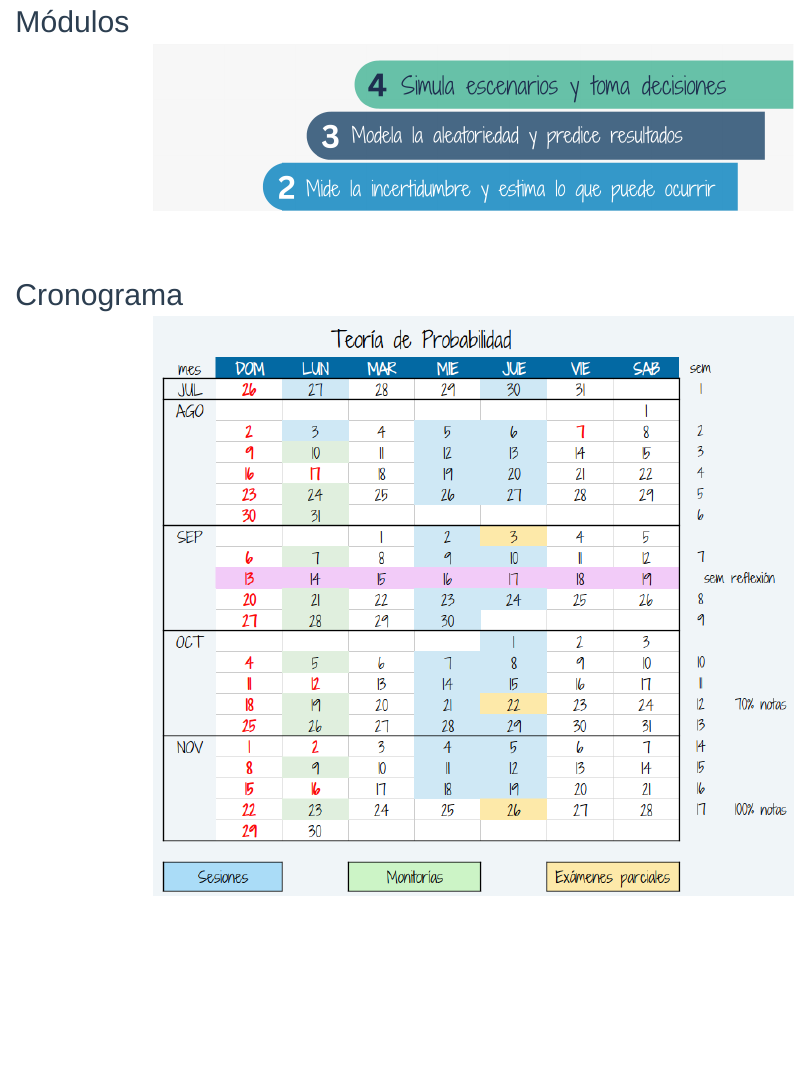
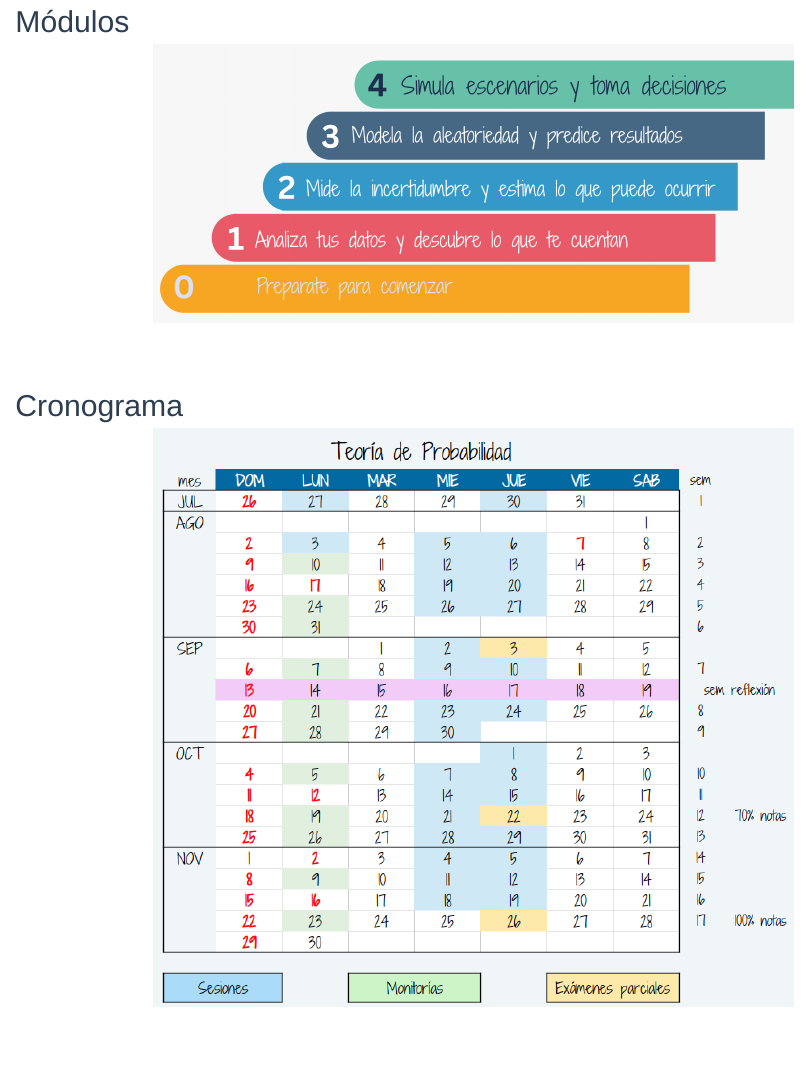
Before and after one commit to dgonxalex80/curso013, an R Markdown document (index.Rmd): the page in a window 1100 px wide, from 360 px down. Rendered offline with R 4.5, knitr and Pandoc, with nearby package versions.

Commit message:
primera version 2

````diff
--- a/index.Rmd
+++ b/index.Rmd
@@ -37,3 +35,3 @@ knitr::include_graphics("img/teoria.png")
-```{r, echo=FALSE, out.width="100%", fig.align = "center"}
+```{r, echo=FALSE, out.width="70%", fig.align = "center"}
 knitr::include_graphics("img/modulos.png")
 ```
--- a/style.css
+++ b/style.css
@@ -12,25 +12,6 @@ h6,
   font-family: "Anton", sans-serif;
 }
 
-
-/* Recorta el espacio vacío incorporado en la imagen de módulos */
-.image-crop-modulos {
-  width: 70%;
-  aspect-ratio: 2555 / 665;
-  overflow: hidden;
-  margin: 0 auto 0.75rem;
-}
-
-.image-crop-modulos p {
-  margin: 0;
-}
-
-.image-crop-modulos img {
-  display: block;
-  width: 100%;
-  height: auto;
-  margin: 0 !important;
-}
 
 /* Ritmo vertical global */
 body {
@@ -114,8 +95,20 @@ h6 { margin-top: 0.7rem; }
 
 /* Las imágenes conservan su proporción y no desbordan el contenido */
 .main-container img {
-  max-width: 100%;
-  height: auto;
+  display: block;
+  max-width: 100% !important;
+  height: auto !important;
+  max-height: none !important;
+  object-fit: contain !important;
+  object-position: center;
+  clip-path: none !important;
+}
+
+.main-container .figure,
+.main-container p:has(> img) {
+  height: auto !important;
+  max-height: none !important;
+  overflow: visible !important;
 }
 
 /* Tablas, gráficos y bloques de código */
````
Also changed, not shown: index.Rmd (4 more changed lines), 6 other files.
